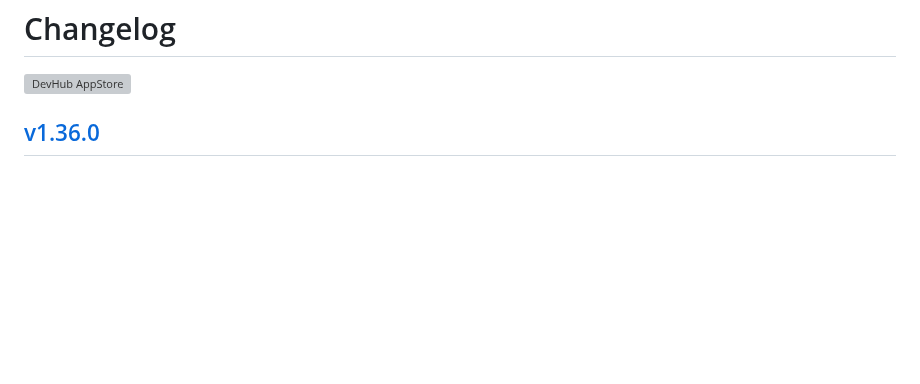
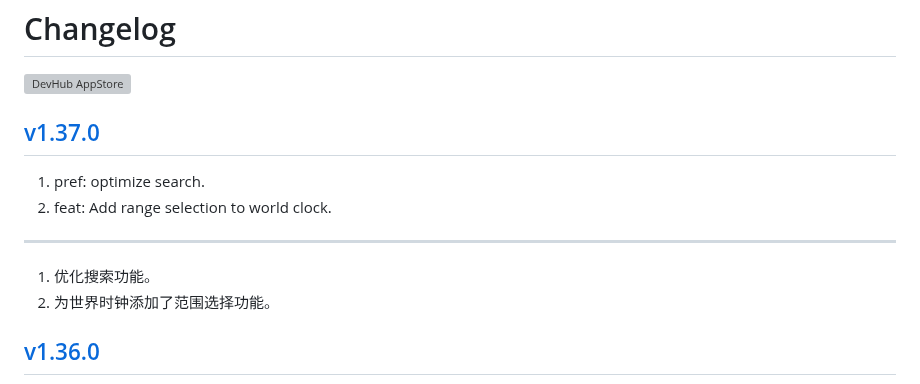
Before and after one commit to jaywcjlove/DevHub, a Markdown page: CHANGELOG.md, the part around the change. Drawn GitHub-style; blank space fills up the shorter version; grey boxes are pictures that could not be loaded.

Commit message:
released vv1.37.0

```diff
--- a/CHANGELOG.md
+++ b/CHANGELOG.md
@@ -4,6 +4,16 @@ Changelog
 <a target="_blank" href="https://apps.apple.com/app/DevHub/6476452351" title="DevHub for macOS">
     <img alt="DevHub AppStore" src="https://jaywcjlove.github.io/sb/download/macos.svg" height="51">
 </a>
+
+## [v1.37.0](https://github.com/jaywcjlove/DevHub/releases/tag/v1.37.0)
+
+1. pref: optimize search.
+2. feat: Add range selection to world clock.
+
+---
+
+1. 优化搜索功能。
+2. 为世界时钟添加了范围选择功能。
 
 ## [v1.36.0](https://github.com/jaywcjlove/DevHub/releases/tag/v1.36.0)
 
```
